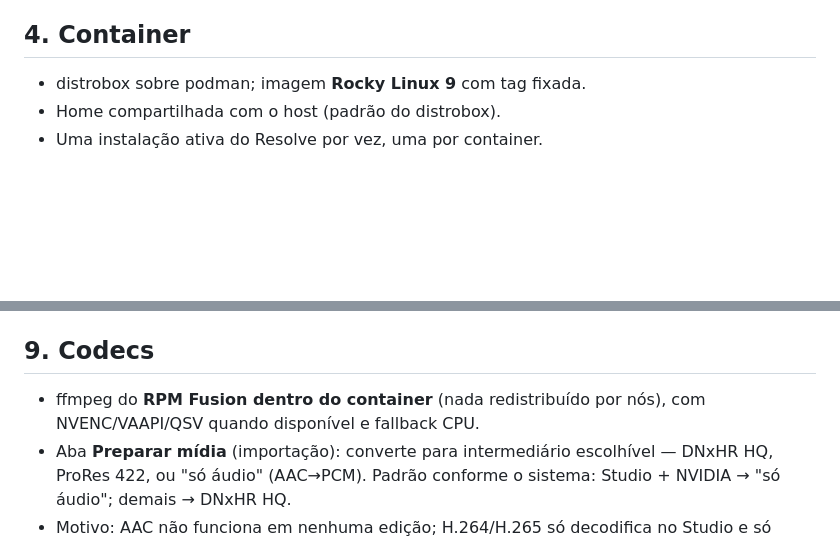
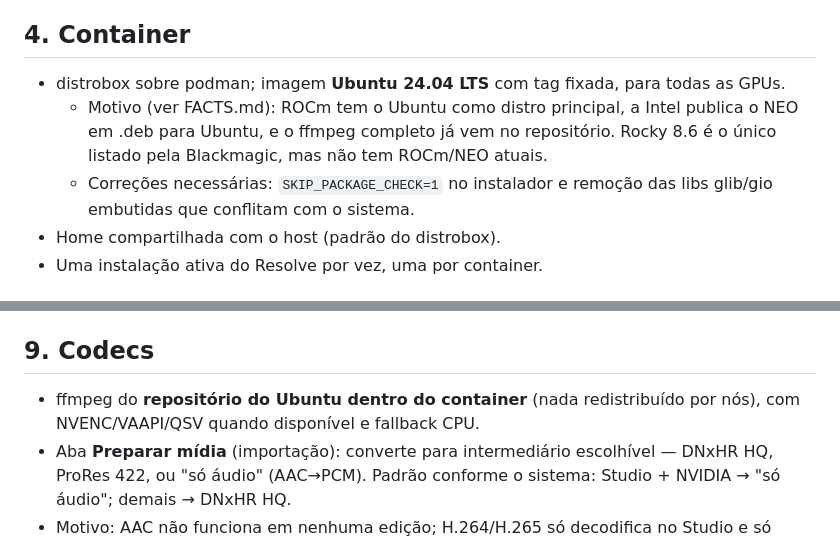
Before and after one commit to dionatansimioni/vinci, a Markdown page: docs/SPEC.md, 2 parts joined by grey strips. Rendered like a GitHub page; blank space fills up the shorter version.

Commit message:
docs: base do container passa a ser Ubuntu 24.04 LTS
Substitui o Rocky Linux 9 pelo Ubuntu 24.04 LTS como imagem única para
todas as GPUs: é a distro principal do ROCm, a Intel publica o NEO em
.deb para Ubuntu e o ffmpeg completo (x264/x265/NVENC/VAAPI/QSV) já está
no repositório, dispensando EPEL/CRB/RPM Fusion. Documenta as correções
conhecidas (SKIP_PACKAGE_CHECK e remoção das libs glib embutidas).

Co-Authored-By: Claude Opus 5.5 <noreply@anthropic.com>

```diff
--- a/docs/SPEC.md
+++ b/docs/SPEC.md
@@ -36,7 +36,9 @@ Este documento registra as decisões de design tomadas antes da implementação.
 
 ## 4. Container
 
-- distrobox sobre podman; imagem **Rocky Linux 9** com tag fixada.
+- distrobox sobre podman; imagem **Ubuntu 24.04 LTS** com tag fixada, para todas as GPUs.
+  - Motivo (ver FACTS.md): ROCm tem o Ubuntu como distro principal, a Intel publica o NEO em .deb para Ubuntu, e o ffmpeg completo já vem no repositório. Rocky 8.6 é o único listado pela Blackmagic, mas não tem ROCm/NEO atuais.
+  - Correções necessárias: `SKIP_PACKAGE_CHECK=1` no instalador e remoção das libs glib/gio embutidas que conflitam com o sistema.
 - Home compartilhada com o host (padrão do distrobox).
 - Uma instalação ativa do Resolve por vez, uma por container.
 
@@ -74,7 +76,7 @@ Este documento registra as decisões de design tomadas antes da implementação.
 
 ## 9. Codecs
 
-- ffmpeg do **RPM Fusion dentro do container** (nada redistribuído por nós), com NVENC/VAAPI/QSV quando disponível e fallback CPU.
+- ffmpeg do **repositório do Ubuntu dentro do container** (nada redistribuído por nós), com NVENC/VAAPI/QSV quando disponível e fallback CPU.
 - Aba **Preparar mídia** (importação): converte para intermediário escolhível — DNxHR HQ, ProRes 422, ou "só áudio" (AAC→PCM). Padrão conforme o sistema: Studio + NVIDIA → "só áudio"; demais → DNxHR HQ.
 - Motivo: AAC não funciona em nenhuma edição; H.264/H.265 só decodifica no Studio e só codifica no Studio com NVIDIA.
 - **Pasta monitorada de importação** e **pasta monitorada de exportação**.
```
